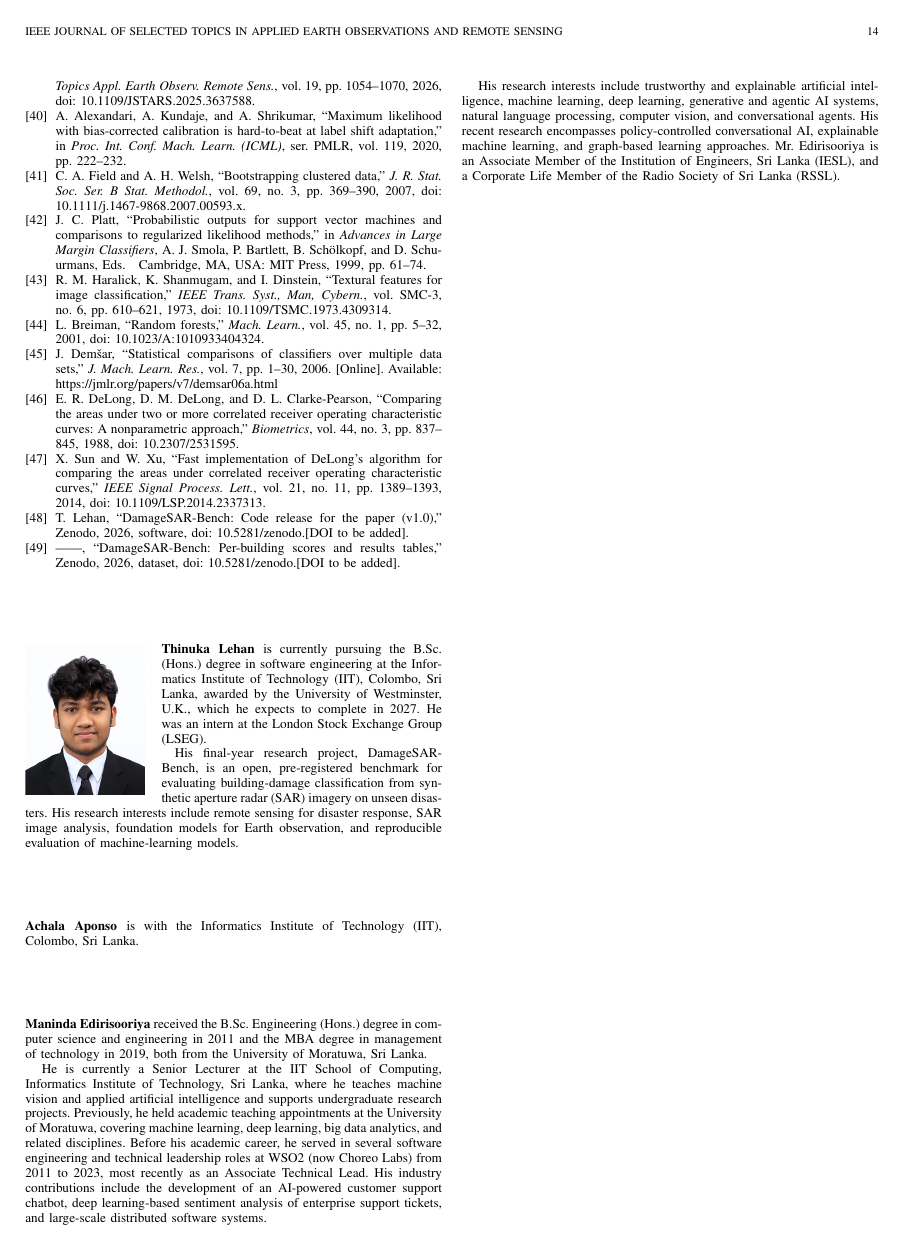
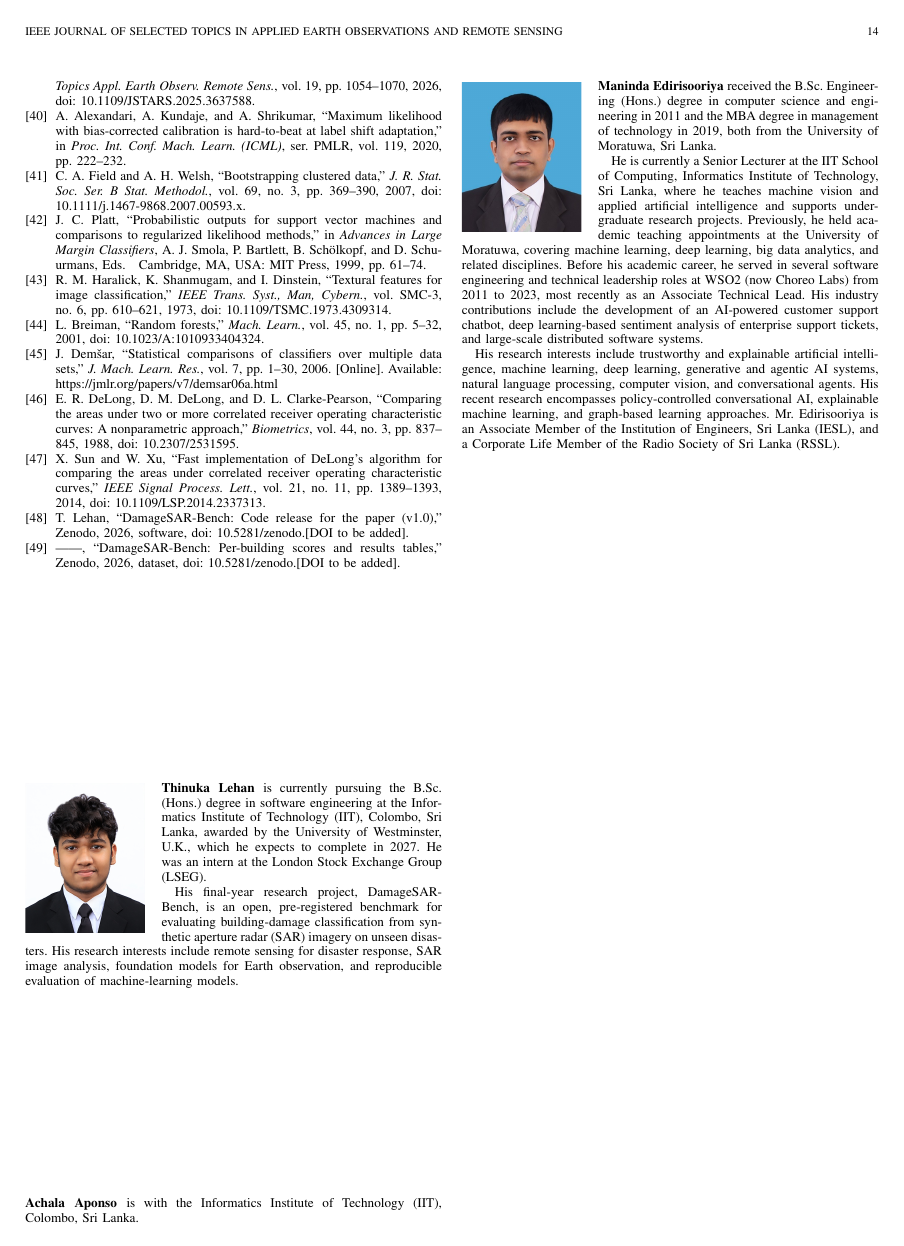
Before and after one commit to ThinukaLehan/damagesar-bench, a LaTeX paper (paper/jstars/main.tex): page 14 of 14. Compiled offline with pdfLaTeX.

Commit message:
Paper: Maninda Edirisooriya's photo in his biography (from his profile document)

```diff
--- a/paper/jstars/main.tex
+++ b/paper/jstars/main.tex
@@ -600,13 +600,13 @@ His final-year research project, DamageSAR-Bench, is an open, pre-registered ben
 is with the Informatics Institute of Technology (IIT), Colombo, Sri Lanka.
 \end{IEEEbiographynophoto}
 
-\begin{IEEEbiographynophoto}{Maninda Edirisooriya}
+\begin{IEEEbiography}[{\includegraphics[width=1in,height=1.25in,clip,keepaspectratio]{photos/edirisooriya.jpg}}]{Maninda Edirisooriya}
 received the B.Sc.\ Engineering (Hons.) degree in computer science and engineering in 2011 and the MBA degree in management of technology in 2019, both from the University of Moratuwa, Sri Lanka.
 
 He is currently a Senior Lecturer at the IIT School of Computing, Informatics Institute of Technology, Sri Lanka, where he teaches machine vision and applied artificial intelligence and supports undergraduate research projects. Previously, he held academic teaching appointments at the University of Moratuwa, covering machine learning, deep learning, big data analytics, and related disciplines. Before his academic career, he served in several software engineering and technical leadership roles at WSO2 (now Choreo Labs) from 2011 to 2023, most recently as an Associate Technical Lead. His industry contributions include the development of an AI-powered customer support chatbot, deep learning-based sentiment analysis of enterprise support tickets, and large-scale distributed software systems.
 
 His research interests include trustworthy and explainable artificial intelligence, machine learning, deep learning, generative and agentic AI systems, natural language processing, computer vision, and conversational agents. His recent research encompasses policy-controlled conversational AI, explainable machine learning, and graph-based learning approaches. Mr.\ Edirisooriya is an Associate Member of the Institution of Engineers, Sri Lanka (IESL), and a Corporate Life Member of the Radio Society of Sri Lanka (RSSL).
-\end{IEEEbiographynophoto}
+\end{IEEEbiography}
 
 
 \end{document}
```
Also changed, not shown: paper/ieee-access/main.tex (+1 -1 lines), paper/jstars/photos/edirisooriya.jpg (added).
